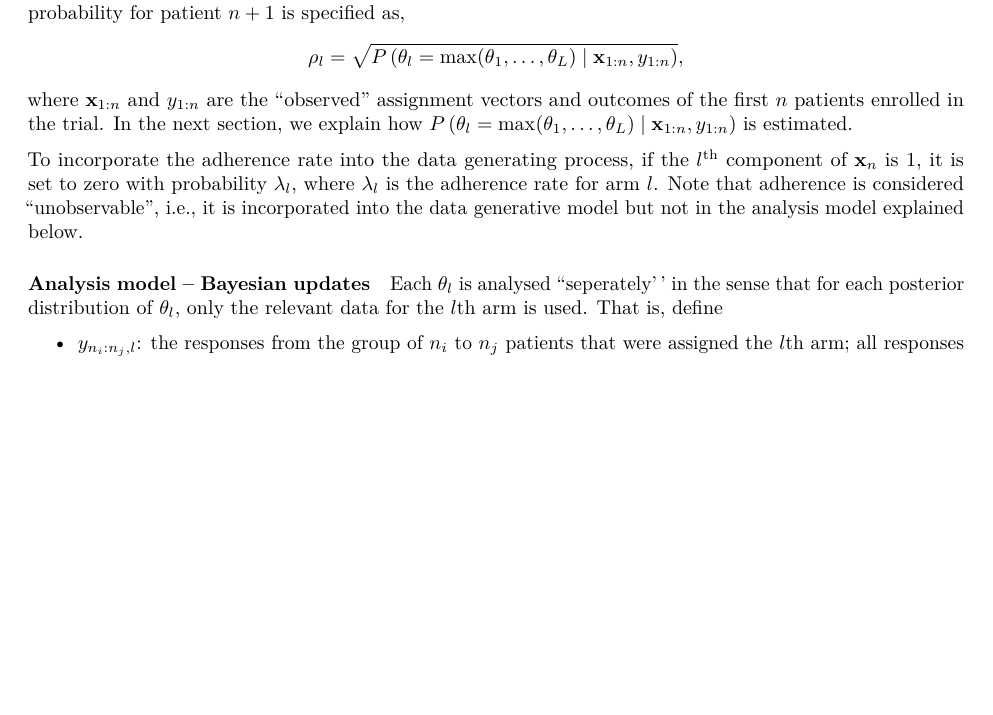
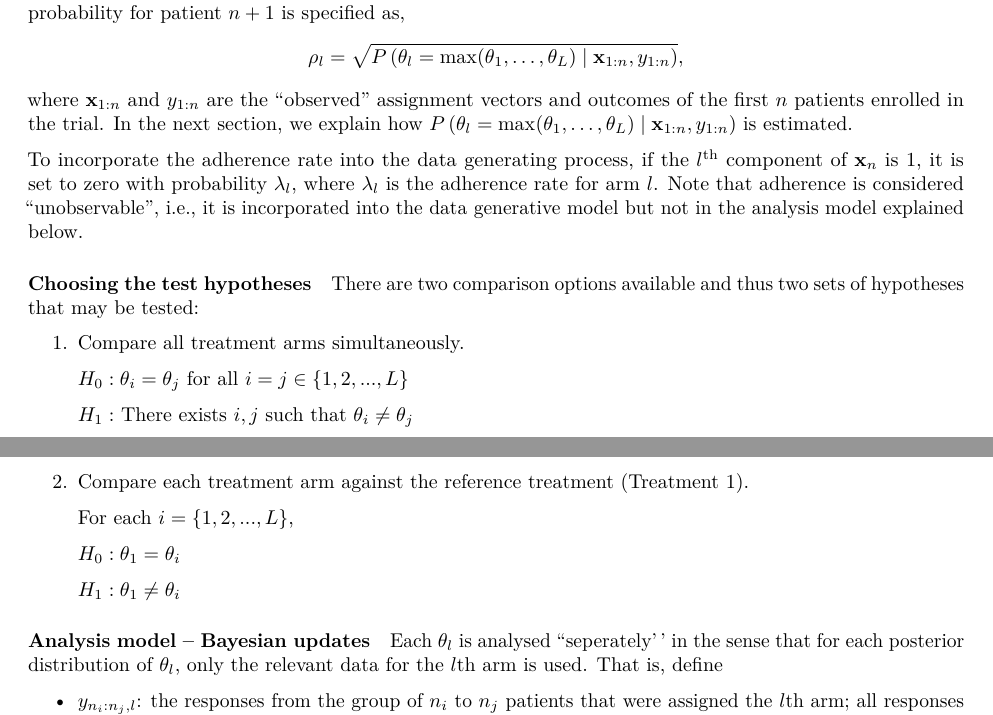
Before and after one commit to MTEKSciencesInc/HECT, an R Markdown document (rmd0.Rmd): part of page 2 of 4 before the commit and two parts of pages 2 and 3 of 4 after it, the two joined at a grey line, cut so that both start at the same text, the shorter picture padded with empty space. Rendered offline with R 4.5, knitr and Pandoc, then LaTeX, with nearby package versions; both versions are drawn in the output format of the newer one.

Commit message:
ADDED a brief explanation of the comparison options

````diff
--- a/rmd0.Rmd
+++ b/rmd0.Rmd
@@ -4,3 +2,0 @@ author: |
-  | Shirin Golchi
-  | MTEK Sciences Inc.
-output: html_document
@@ -7,3 +4,6 @@ output: html_document
+output:
+  pdf_document: default
+  html_document: default
 ---
 
 ```{r setup, include=FALSE}
@@ -55,6 +55,23 @@ $$\rho_l=\sqrt{P\left(\theta_l= \max(\theta_1, \ldots, \theta_L) \mid \mathbf{x}
 where $\mathbf{x}_{1:n}$ and $y_{1:n}$ are the "observed" assignment vectors and outcomes of the first $n$ patients enrolled in the trial. In the next section, we explain how $P\left(\theta_l= \max(\theta_1, \ldots, \theta_L) \mid \mathbf{x}_{1:n}, y_{1:n}\right)$ is estimated.
 
 To incorporate the adherence rate into the data generating process, if the $l^{\text{th}}$ component of $\mathbf{x}_n$ is 1, it is set to zero with probability $\lambda_l$, where $\lambda_l$ is the adherence rate for arm $l$. Note that adherence is considered "unobservable", i.e., it is incorporated into the data generative model but not in the analysis model explained below.
+
+#### Choosing the test hypotheses
+There are two comparison options available and thus two sets of hypotheses that may be tested:
+
+1. Compare all treatment arms simultaneously.
+
+     $H_0: \theta_i = \theta_j$ for all $i = j \in \left\{ 1, 2, ..., L \right\}$
+
+     $H_1:$  There exists $i, j$ such that $\theta_i \ne \theta_j$
+
+2. Compare each treatment arm against the reference treatment (Treatment 1).
+
+    For each $i = \left\{ 1, 2, ..., L \right\}$,
+
+     $H_0: \theta_1 = \theta_i$
+
+     $H_1: \theta_1 \ne \theta_i$
 
 #### Analysis model -- Bayesian updates
 Each $\theta_l$ is analysed ``seperately'' in the sense that for each posterior distribution of $\theta_l$, only the relevant data for the $l$th arm is used. That is, define
````
Also changed, not shown: rmd0.html, rmd0.Rmd (2 more changed lines).
